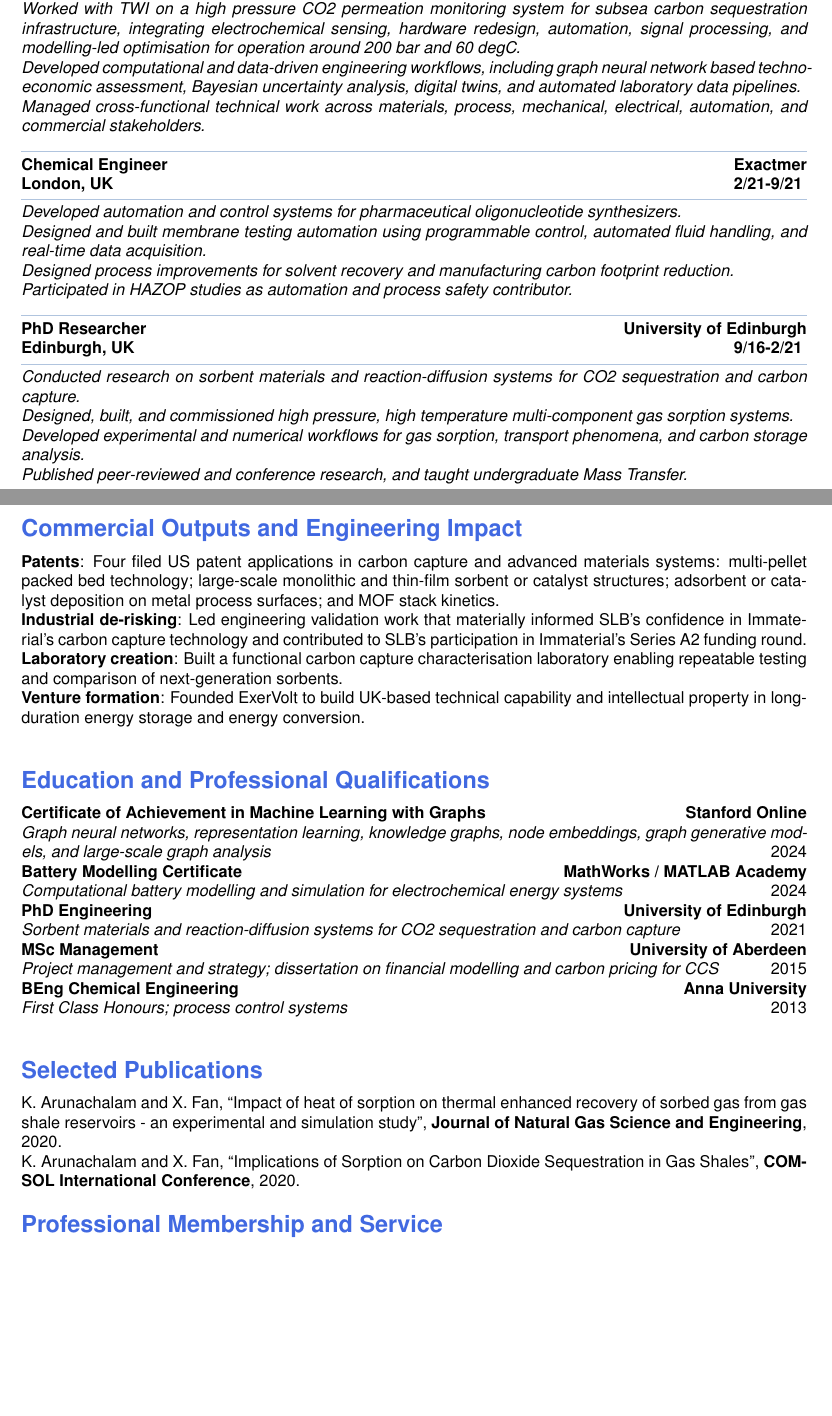
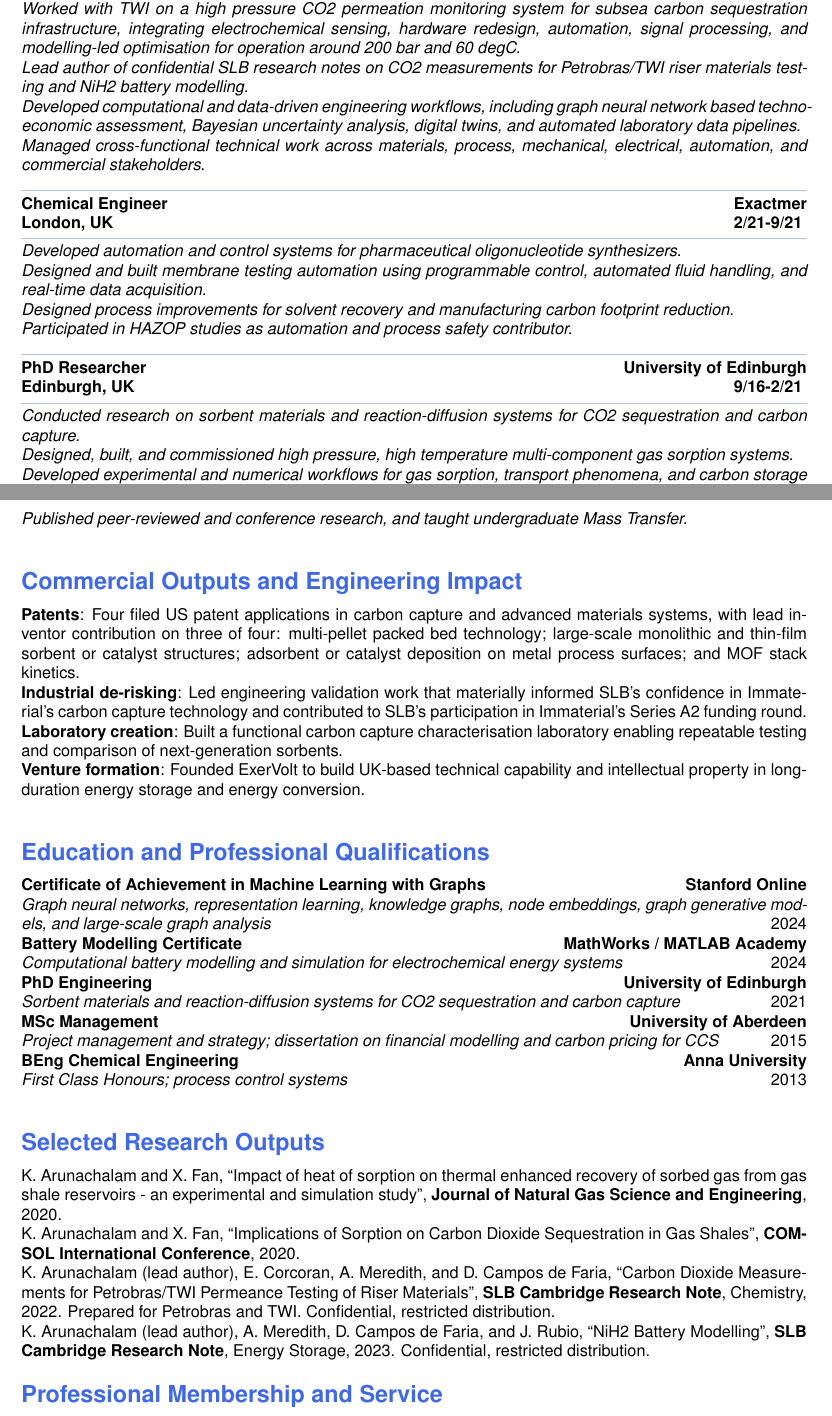
Before and after one commit to karunabal/CV, a LaTeX CV (applications/2026-04-25-global-talent-raeng/CV.tex): two parts of pages 1 and 2 of 3, joined at a grey line, cut so that both start at the same text, the shorter picture padded with empty space. Compiled offline with pdfLaTeX.

Commit message:
Refine RAEng CV with lead inventor and confidential research outputs

```diff
--- a/applications/2026-04-25-global-talent-raeng/CV.tex
+++ b/applications/2026-04-25-global-talent-raeng/CV.tex
@@ -32,6 +32,7 @@
 Established a carbon capture characterisation laboratory at SLB Cambridge in under six months, enabling repeatable validation and comparative assessment of next-generation sorbents and carbon capture configurations.\\
 Led technical de-risking of Immaterial's monolithic metal organic framework carbon capture platform, combining experimental benchmarking, modelling insight, and structured performance validation under industrially relevant conditions. This work materially informed SLB's confidence in the technology and contributed to its participation in Immaterial's Series A2 funding round.\\
 Worked with TWI on a high pressure CO2 permeation monitoring system for subsea carbon sequestration infrastructure, integrating electrochemical sensing, hardware redesign, automation, signal processing, and modelling-led optimisation for operation around 200 bar and 60 degC.\\
+Lead author of confidential SLB research notes on CO2 measurements for Petrobras/TWI riser materials testing and NiH2 battery modelling.\\
 Developed computational and data-driven engineering workflows, including graph neural network based techno-economic assessment, Bayesian uncertainty analysis, digital twins, and automated laboratory data pipelines.\\
 Managed cross-functional technical work across materials, process, mechanical, electrical, automation, and commercial stakeholders.}
 
@@ -49,7 +50,7 @@
 
 \section{Commercial Outputs and Engineering Impact}
 
-\textbf{Patents}: Four filed US patent applications in carbon capture and advanced materials systems: multi-pellet packed bed technology; large-scale monolithic and thin-film sorbent or catalyst structures; adsorbent or catalyst deposition on metal process surfaces; and MOF stack kinetics.\\
+\textbf{Patents}: Four filed US patent applications in carbon capture and advanced materials systems, with lead inventor contribution on three of four: multi-pellet packed bed technology; large-scale monolithic and thin-film sorbent or catalyst structures; adsorbent or catalyst deposition on metal process surfaces; and MOF stack kinetics.\\
 \textbf{Industrial de-risking}: Led engineering validation work that materially informed SLB's confidence in Immaterial's carbon capture technology and contributed to SLB's participation in Immaterial's Series A2 funding round.\\
 \textbf{Laboratory creation}: Built a functional carbon capture characterisation laboratory enabling repeatable testing and comparison of next-generation sorbents.\\
 \textbf{Venture formation}: Founded ExerVolt to build UK-based technical capability and intellectual property in long-duration energy storage and energy conversion.\\
@@ -67,10 +68,12 @@
 \cventry{BEng Chemical Engineering}{Anna University}\\
 \textit{First Class Honours; process control systems} \hfill 2013\\
 
-\section{Selected Publications}
+\section{Selected Research Outputs}
 
 K. Arunachalam and X. Fan, ``Impact of heat of sorption on thermal enhanced recovery of sorbed gas from gas shale reservoirs - an experimental and simulation study'', \textbf{Journal of Natural Gas Science and Engineering}, 2020.\\
-K. Arunachalam and X. Fan, ``Implications of Sorption on Carbon Dioxide Sequestration in Gas Shales'', \textbf{COMSOL International Conference}, 2020.
+K. Arunachalam and X. Fan, ``Implications of Sorption on Carbon Dioxide Sequestration in Gas Shales'', \textbf{COMSOL International Conference}, 2020.\\
+K. Arunachalam (lead author), E. Corcoran, A. Meredith, and D. Campos de Faria, ``Carbon Dioxide Measurements for Petrobras/TWI Permeance Testing of Riser Materials'', \textbf{SLB Cambridge Research Note}, Chemistry, 2022. Prepared for Petrobras and TWI. Confidential, restricted distribution.\\
+K. Arunachalam (lead author), A. Meredith, D. Campos de Faria, and J. Rubio, ``NiH2 Battery Modelling'', \textbf{SLB Cambridge Research Note}, Energy Storage, 2023. Confidential, restricted distribution.
 
 \section{Professional Membership and Service}
 
```
Also changed, not shown: applications/2026-04-25-global-talent-raeng/CV.tex (2 more changed lines).
